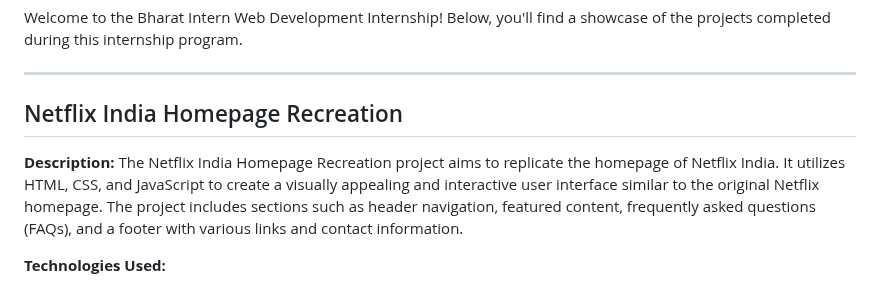
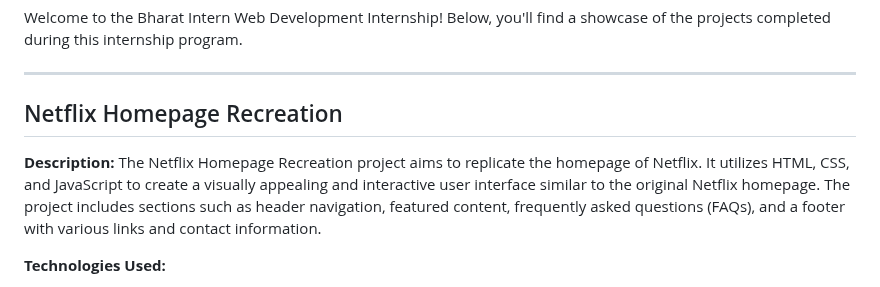
Before and after one commit to TS-SAHANA/Bharat-Intern-Web-Development-Internship, a Markdown page: README.md, the part around the change. GitHub-like rendering.

```diff
--- a/README.md
+++ b/README.md
@@ -4,10 +4,10 @@ Welcome to the Bharat Intern Web Development Internship! Below, you'll find a sh
 
 ---
 
-## Netflix India Homepage Recreation
+## Netflix Homepage Recreation
 
 **Description:**
-The Netflix India Homepage Recreation project aims to replicate the homepage of Netflix India. It utilizes HTML, CSS, and JavaScript to create a visually appealing and interactive user interface similar to the original Netflix homepage. The project includes sections such as header navigation, featured content, frequently asked questions (FAQs), and a footer with various links and contact information.
+The Netflix Homepage Recreation project aims to replicate the homepage of Netflix. It utilizes HTML, CSS, and JavaScript to create a visually appealing and interactive user interface similar to the original Netflix homepage. The project includes sections such as header navigation, featured content, frequently asked questions (FAQs), and a footer with various links and contact information.
 
 **Technologies Used:**
 - HTML5
```
